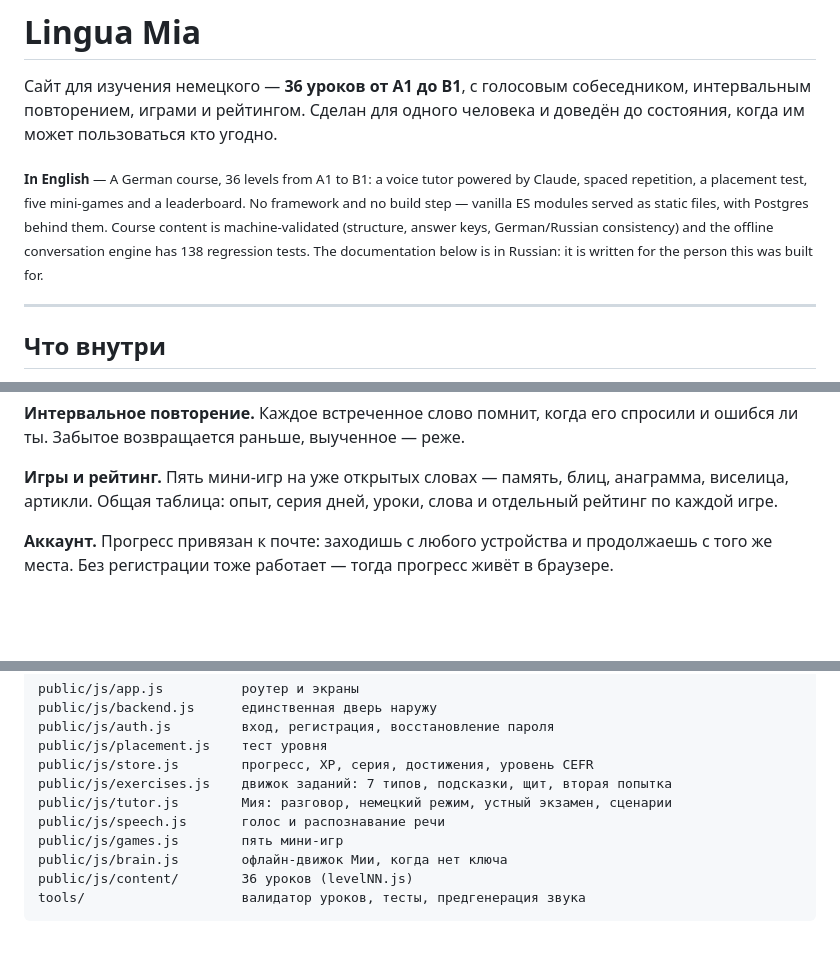
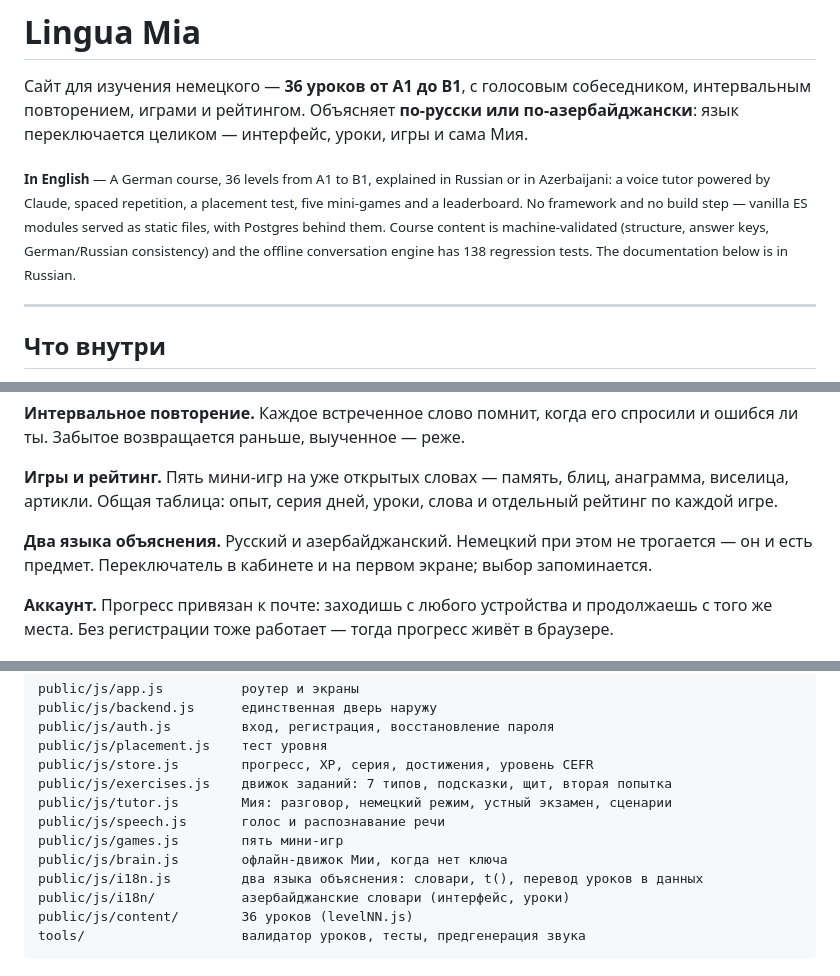
Before and after one commit to mehemmedbekirov98/deutsch-trainer, a Markdown page: README.md, 3 parts joined by grey strips. Rendered like a GitHub page; blank space fills up the shorter version.

Commit message:
README: say that the site explains in two languages
Co-Authored-By: Claude Opus 5 <noreply@anthropic.com>

````diff
--- a/README.md
+++ b/README.md
@@ -1,15 +1,15 @@
 # Lingua Mia
 
 Сайт для изучения немецкого — **36 уроков от A1 до B1**, с голосовым собеседником, интервальным
-повторением, играми и рейтингом. Сделан для одного человека и доведён до состояния, когда им может
-пользоваться кто угодно.
+повторением, играми и рейтингом. Объясняет **по-русски или по-азербайджански**: язык переключается
+целиком — интерфейс, уроки, игры и сама Мия.
 
-<sub>**In English** — A German course, 36 levels from A1 to B1: a voice tutor powered by Claude,
-spaced repetition, a placement test, five mini-games and a leaderboard. No framework and no build
-step — vanilla ES modules served as static files, with Postgres behind them. Course content is
-machine-validated (structure, answer keys, German/Russian consistency) and the offline conversation
-engine has 138 regression tests. The documentation below is in Russian: it is written for the
-person this was built for.</sub>
+<sub>**In English** — A German course, 36 levels from A1 to B1, explained in Russian or in
+Azerbaijani: a voice tutor powered by Claude, spaced repetition, a placement test, five mini-games
+and a leaderboard. No framework and no build step — vanilla ES modules served as static files, with
+Postgres behind them. Course content is machine-validated (structure, answer keys, German/Russian
+consistency) and the offline conversation engine has 138 regression tests. The documentation below
+is in Russian.</sub>
 
 ---
 
@@ -34,6 +34,9 @@ person this was built for.</sub>
 
 **Игры и рейтинг.** Пять мини-игр на уже открытых словах — память, блиц, анаграмма, виселица,
 артикли. Общая таблица: опыт, серия дней, уроки, слова и отдельный рейтинг по каждой игре.
+
+**Два языка объяснения.** Русский и азербайджанский. Немецкий при этом не трогается — он и есть
+предмет. Переключатель в кабинете и на первом экране; выбор запоминается.
 
 **Аккаунт.** Прогресс привязан к почте: заходишь с любого устройства и продолжаешь с того же
 места. Без регистрации тоже работает — тогда прогресс живёт в браузере.
@@ -80,6 +83,8 @@ public/js/tutor.js        Мия: разговор, немецкий режим,
 public/js/speech.js       голос и распознавание речи
 public/js/games.js        пять мини-игр
 public/js/brain.js        офлайн-движок Мии, когда нет ключа
+public/js/i18n.js         два языка объяснения: словари, t(), перевод уроков в данных
+public/js/i18n/           азербайджанские словари (интерфейс, уроки)
 public/js/content/        36 уроков (levelNN.js)
 tools/                    валидатор уроков, тесты, предгенерация звука
 ```
````
